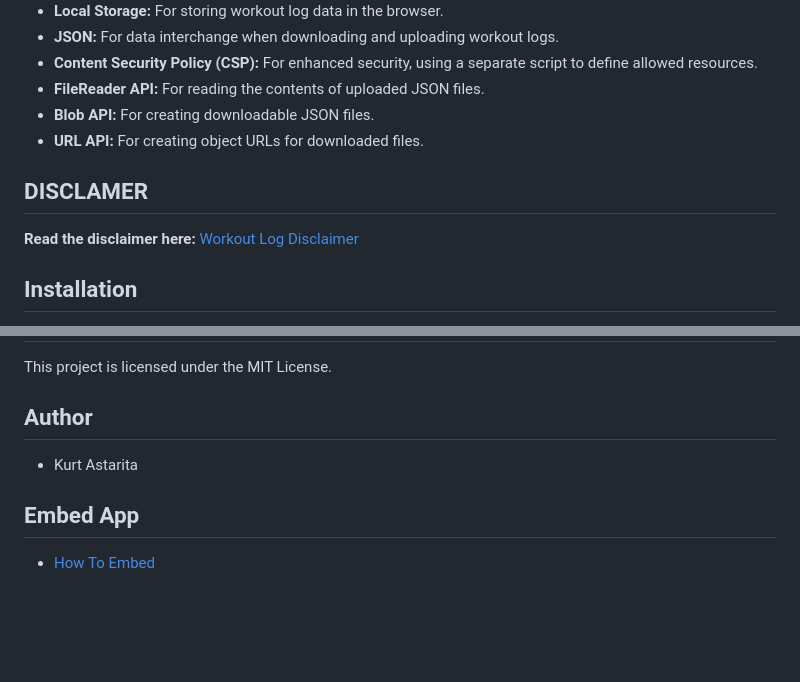
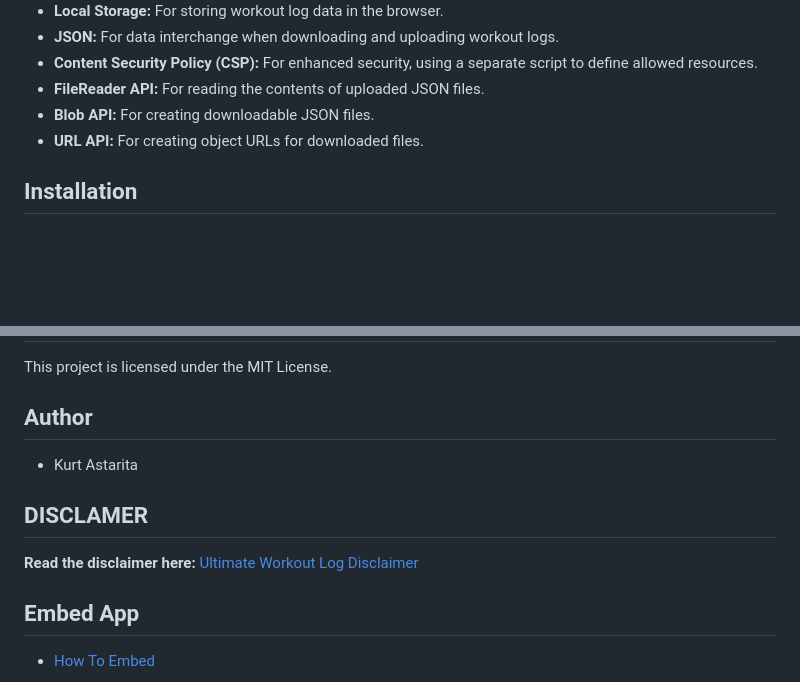
Before and after one commit to KurtAstarita/Ultimate-Workout-Log, a Markdown page: README.md, 2 parts joined by grey strips. GitHub-like rendering; blank space fills up the shorter version.

```diff
--- a/README.md
+++ b/README.md
@@ -45,10 +45,6 @@ This is a simple web application for logging your workouts. It allows you to:
 * **Blob API:** For creating downloadable JSON files.
 * **URL API:** For creating object URLs for downloaded files.
 
-## DISCLAMER
-
-**Read the disclaimer here:** [Workout Log Disclaimer](/DISCLAIMER.md)
-
 ## Installation
 
 1.  Clone the repository to your local machine.
@@ -66,6 +62,10 @@ This project is licensed under the MIT License.
 
 * Kurt Astarita
 
+## DISCLAMER
+
+**Read the disclaimer here:** [Ultimate Workout Log Disclaimer](/DISCLAIMER.md)
+
 ## Embed App
 
 * [How To Embed](https://post40gains.blogspot.com/p/how-to-embed-our-apps.html)
```
